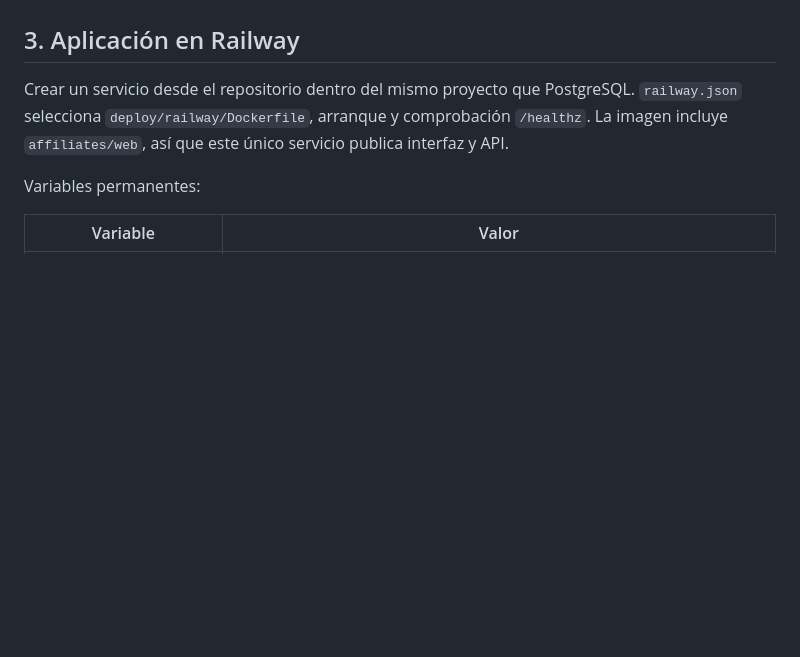
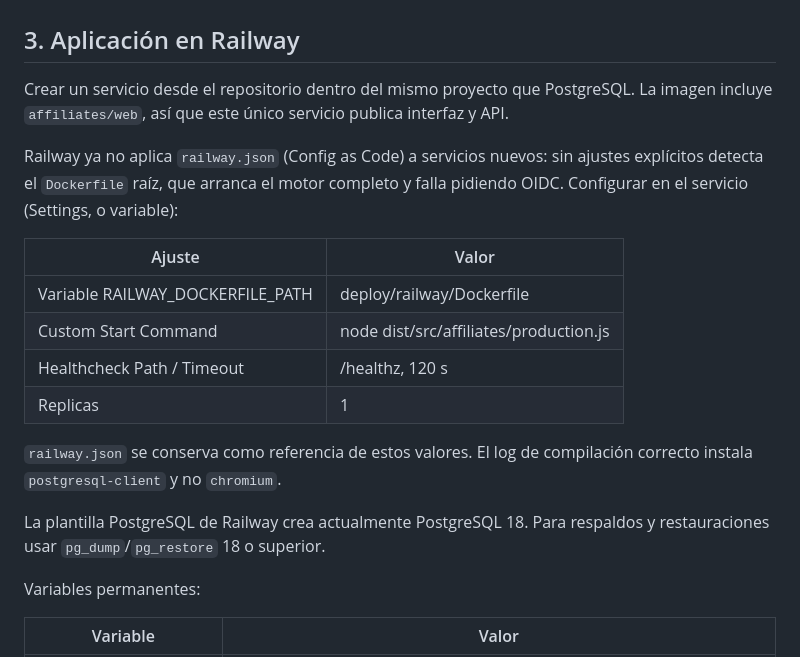
Before and after one commit to DanielEstebanArias/plataforma_afiliados, a Markdown page: deploy/DEPLOY-RAILWAY.md, the part around the change. Drawn GitHub-style; blank space fills up the shorter version.

Commit message:
Documentar ajustes reales del servicio en Railway
Railway ya no aplica railway.json a servicios nuevos; se documentan el
Dockerfile, arranque y healthcheck que deben fijarse en el servicio, y
que la plantilla crea PostgreSQL 18.

Co-Authored-By: Claude Opus 5.5 <noreply@anthropic.com>

```diff
--- a/deploy/DEPLOY-RAILWAY.md
+++ b/deploy/DEPLOY-RAILWAY.md
@@ -64,7 +64,20 @@ El preparador no usa `prisma migrate deploy`: despliega el perfil de Afiliados,
 
 ## 3. Aplicación en Railway
 
-Crear un servicio desde el repositorio dentro del mismo proyecto que PostgreSQL. `railway.json` selecciona `deploy/railway/Dockerfile`, arranque y comprobación `/healthz`. La imagen incluye `affiliates/web`, así que este único servicio publica interfaz y API.
+Crear un servicio desde el repositorio dentro del mismo proyecto que PostgreSQL. La imagen incluye `affiliates/web`, así que este único servicio publica interfaz y API.
+
+Railway ya no aplica `railway.json` (Config as Code) a servicios nuevos: sin ajustes explícitos detecta el `Dockerfile` raíz, que arranca el motor completo y falla pidiendo OIDC. Configurar en el servicio (Settings, o variable):
+
+| Ajuste | Valor |
+|---|---|
+| Variable RAILWAY_DOCKERFILE_PATH | deploy/railway/Dockerfile |
+| Custom Start Command | node dist/src/affiliates/production.js |
+| Healthcheck Path / Timeout | /healthz, 120 s |
+| Replicas | 1 |
+
+`railway.json` se conserva como referencia de estos valores. El log de compilación correcto instala `postgresql-client` y no `chromium`.
+
+La plantilla PostgreSQL de Railway crea actualmente PostgreSQL 18. Para respaldos y restauraciones usar `pg_dump`/`pg_restore` 18 o superior.
 
 Variables permanentes:
 
```
